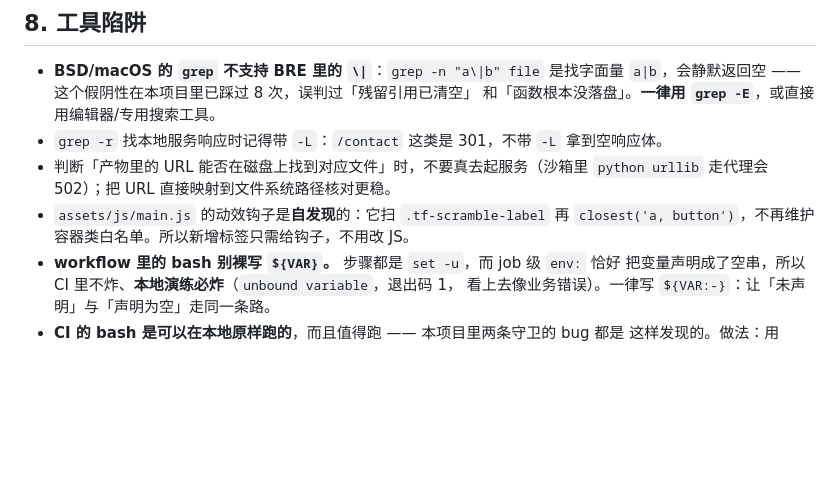
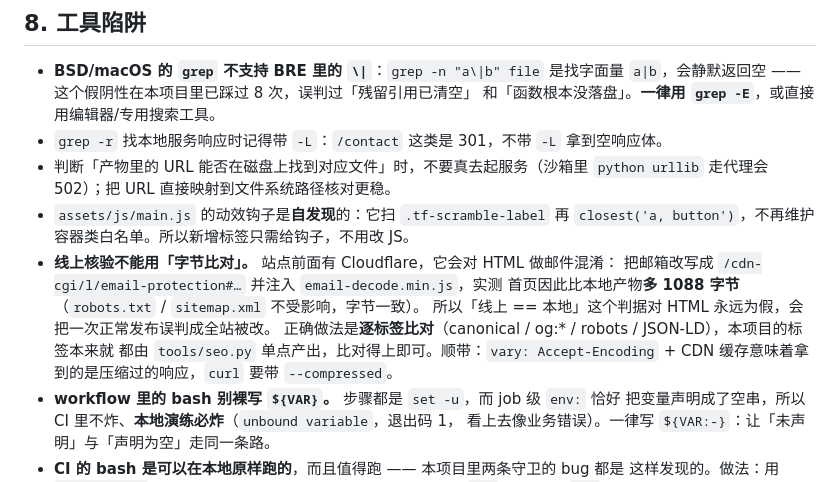
Before and after one commit to poxiaoyun/new-portal, a Markdown page: AGENTS.md, the part around the change. Drawn GitHub-style; blank space fills up the shorter version.

Commit message:
docs: 记下「线上核验不能用字节比对」这个坑
云站点前面有 Cloudflare，它会对 HTML 做邮件混淆：把邮箱改写成
/cdn-cgi/l/email-protection#… 并注入 email-decode.min.js，实测首页比本地产物多
1088 字节（robots.txt / sitemap.xml 不受影响，字节一致）。

于是「线上 == 本地」这条判据对 HTML 永远为假 —— 它会把一次正常的发布误判成
「全站产物被改」。正确做法是逐标签比对（canonical / og:* / robots / JSON-LD）：
这些标签本来就全部由 tools/seo.py 单点产出，比对得上就说明发布的确实是这份产物。
本轮的线上核验就是这么做的，五个标签在两个方向上逐条相同。

```diff
--- a/AGENTS.md
+++ b/AGENTS.md
@@ -125,6 +125,13 @@ upload）都不能动；`Stage` 是白名单 + 反向自查，加东西时**对
   `python urllib` 走代理会 502）；把 URL 直接映射到文件系统路径核对更稳。
 - `assets/js/main.js` 的动效钩子是**自发现**的：它扫 `.tf-scramble-label` 再
   `closest('a, button')`，不再维护容器类白名单。所以新增标签只需给钩子，不用改 JS。
+- **线上核验不能用「字节比对」。** 站点前面有 Cloudflare，它会对 HTML 做邮件混淆：
+  把邮箱改写成 `/cdn-cgi/l/email-protection#…` 并注入 `email-decode.min.js`，实测
+  首页因此比本地产物**多 1088 字节**（`robots.txt` / `sitemap.xml` 不受影响，字节一致）。
+  所以「线上 == 本地」这个判据对 HTML 永远为假，会把一次正常发布误判成全站被改。
+  正确做法是**逐标签比对**（canonical / og:* / robots / JSON-LD），本项目的标签本来就
+  都由 `tools/seo.py` 单点产出，比对得上即可。顺带：`vary: Accept-Encoding` + CDN
+  缓存意味着拿到的是压缩过的响应，`curl` 要带 `--compressed`。
 - **workflow 里的 bash 别裸写 `${VAR}`。** 步骤都是 `set -u`，而 job 级 `env:` 恰好
   把变量声明成了空串，所以 CI 里不炸、**本地演练必炸**（`unbound variable`，退出码 1，
   看上去像业务错误）。一律写 `${VAR:-}`：让「未声明」与「声明为空」走同一条路。
```
